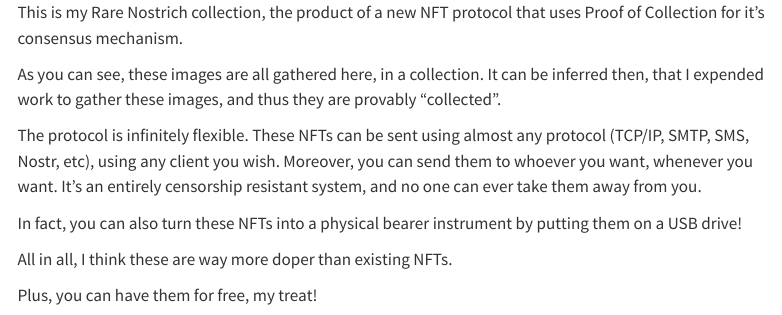
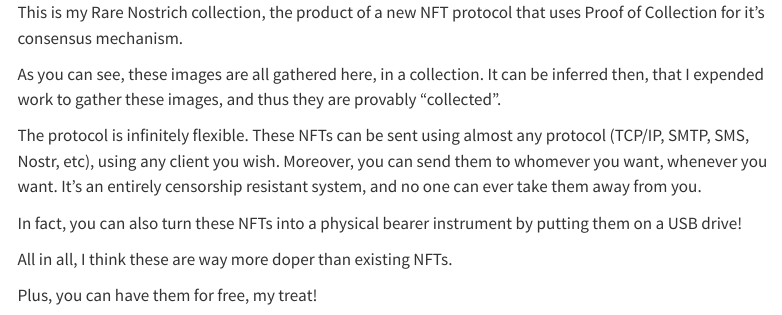
Before and after one commit to monkCactus/monkCactus.github.io, a Quarto document (index.qmd): the page in a window 1100 px wide, from its top. Rendered offline with R 4.5, knitr and Pandoc in place of Quarto, with nearby package versions; menus at the side of the page are left out.

Commit message:
fixing whomever

```diff
--- a/index.qmd
+++ b/index.qmd
@@ -6,7 +6,7 @@ This is my Rare Nostrich collection, the product of a new NFT protocol that uses
 
 As you can see, these images are all gathered here, in a collection.  It can be inferred then, that I expended work to gather these images, and thus they are provably "collected".
 
-The protocol is infinitely flexible.  These NFTs can be sent using almost any protocol (TCP/IP, SMTP, SMS, Nostr, etc), using any client you wish.  Moreover, you can send them to whoever you want, whenever you want.  It's an entirely censorship resistant system, and no one can ever take them away from you.
+The protocol is infinitely flexible.  These NFTs can be sent using almost any protocol (TCP/IP, SMTP, SMS, Nostr, etc), using any client you wish.  Moreover, you can send them to whomever you want, whenever you want.  It's an entirely censorship resistant system, and no one can ever take them away from you.
 
 In fact, you can also turn these NFTs into a physical bearer instrument by putting them on a USB drive!
 
```
